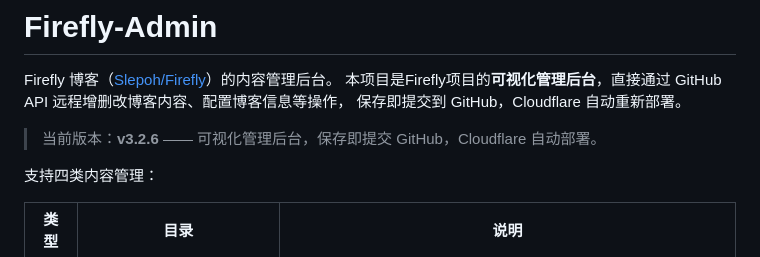
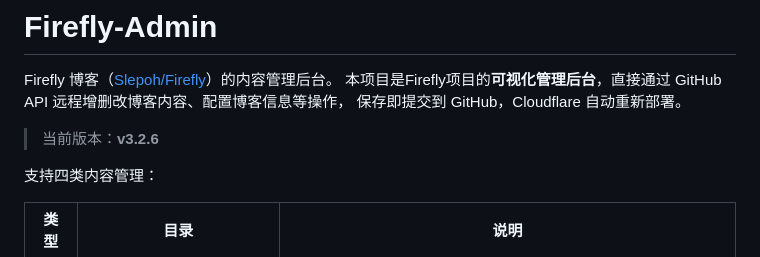
Before and after one commit to slepoh/Firefly-Admin, a Markdown page: README.md, the part around the change. GitHub-like rendering.

```diff
--- a/README.md
+++ b/README.md
@@ -4,7 +4,7 @@ Firefly 博客（[Slepoh/Firefly](https://github.com/slepoh/Firefly)）的内容
 本项目是Firefly项目的**可视化管理后台**，直接通过 GitHub API 远程增删改博客内容、配置博客信息等操作，
 保存即提交到 GitHub，Cloudflare 自动重新部署。
 
-> 当前版本：**v3.2.6** —— 可视化管理后台，保存即提交 GitHub，Cloudflare 自动部署。
+> 当前版本：**v3.2.6**
 
 支持四类内容管理：
 
```
